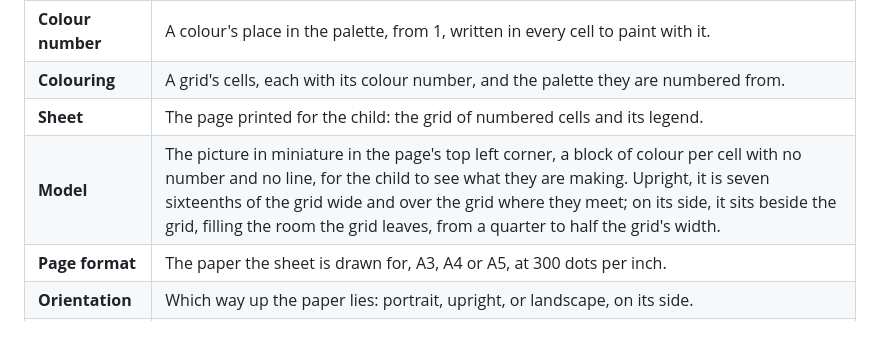
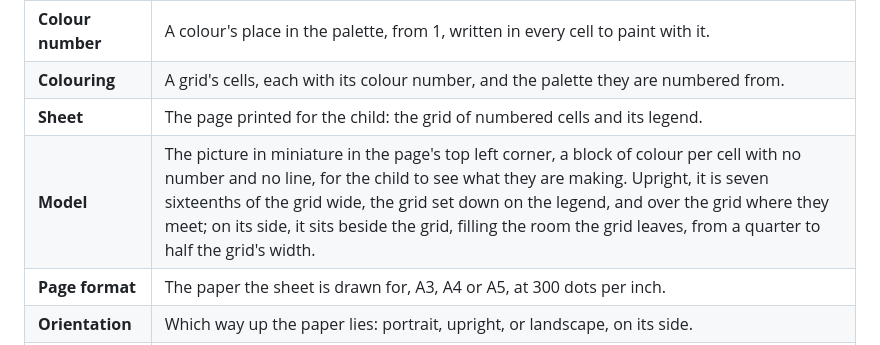
Before and after one commit to Maeevick/trixelate, a Markdown page: GLOSSARY.md, the part around the change. Rendered like a GitHub page.

```diff
--- a/GLOSSARY.md
+++ b/GLOSSARY.md
@@ -11,7 +11,7 @@ The words trixelate's code and docs use, read before naming anything.
 | **Colour number** | A colour's place in the palette, from 1, written in every cell to paint with it. |
 | **Colouring** | A grid's cells, each with its colour number, and the palette they are numbered from. |
 | **Sheet** | The page printed for the child: the grid of numbered cells and its legend. |
-| **Model** | The picture in miniature in the page's top left corner, a block of colour per cell with no number and no line, for the child to see what they are making. Upright, it is seven sixteenths of the grid wide and over the grid where they meet; on its side, it sits beside the grid, filling the room the grid leaves, from a quarter to half the grid's width. |
+| **Model** | The picture in miniature in the page's top left corner, a block of colour per cell with no number and no line, for the child to see what they are making. Upright, it is seven sixteenths of the grid wide, the grid set down on the legend, and over the grid where they meet; on its side, it sits beside the grid, filling the room the grid leaves, from a quarter to half the grid's width. |
 | **Page format** | The paper the sheet is drawn for, A3, A4 or A5, at 300 dots per inch. |
 | **Orientation** | Which way up the paper lies: portrait, upright, or landscape, on its side. |
 | **Margin** | The blank paper around the sheet's content, 10 mm unless asked otherwise. |
```
Also changed, not shown: README.md (+1 -1 lines), docs/web.png, sample/goblin.with-model.png.
